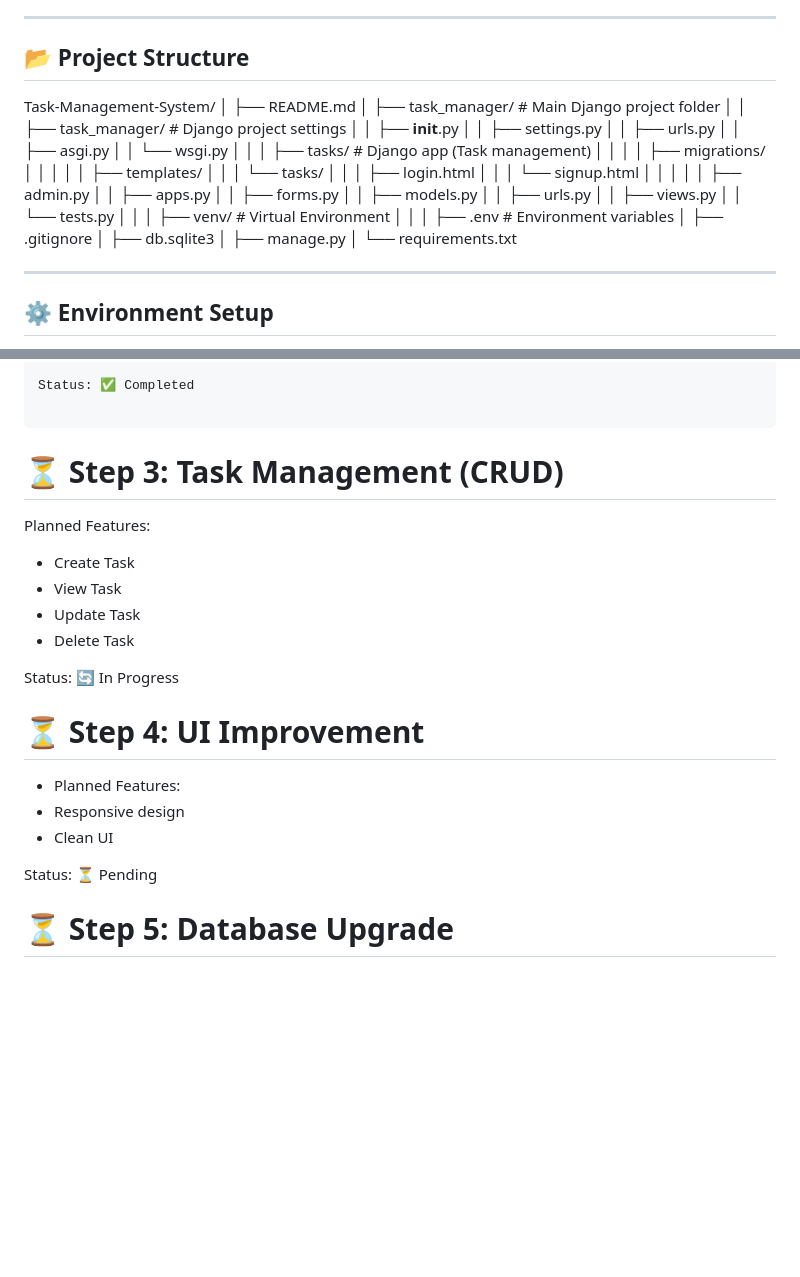
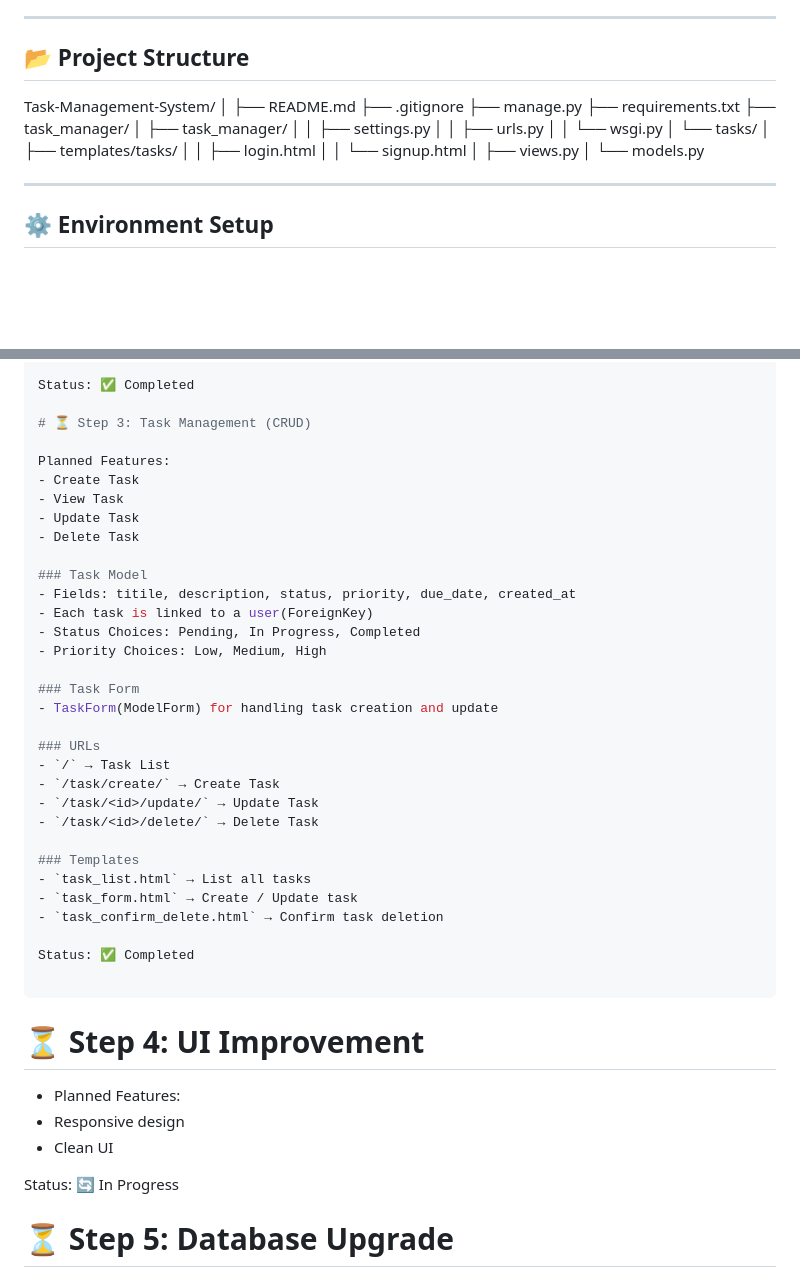
Before and after one commit to mamun-2025/task-management-system, a Markdown page: README.md, 2 parts joined by grey strips. Drawn GitHub-style; blank space fills up the shorter version.

Commit message:
Update README with Task CRUD System

````diff
--- a/README.md
+++ b/README.md
@@ -42,43 +42,24 @@ Tools:
 ---
 
 ## 📂 Project Structure
+
 Task-Management-System/
 │
 ├── README.md
-│
-├── task_manager/                 # Main Django project folder
-│
-│   ├── task_manager/             # Django project settings
-│   │   ├── __init__.py
+├── .gitignore
+├── manage.py
+├── requirements.txt
+├── task_manager/
+│   ├── task_manager/
 │   │   ├── settings.py
 │   │   ├── urls.py
-│   │   ├── asgi.py
 │   │   └── wsgi.py
-│   │
-│   ├── tasks/                    # Django app (Task management)
-│   │
-│   │   ├── migrations/
-│   │   │
-│   │   ├── templates/
-│   │   │   └── tasks/
-│   │   │        ├── login.html
-│   │   │        └── signup.html
-│   │   │
-│   │   ├── admin.py
-│   │   ├── apps.py
-│   │   ├── forms.py
-│   │   ├── models.py
-│   │   ├── urls.py
-│   │   ├── views.py
-│   │   └── tests.py
-│   │
-│   ├── venv/                     # Virtual Environment
-│   │
-│   ├── .env                      # Environment variables
-│   ├── .gitignore
-│   ├── db.sqlite3
-│   ├── manage.py
-│   └── requirements.txt
+│   └── tasks/
+│       ├── templates/tasks/
+│       │   ├── login.html
+│       │   └── signup.html
+│       ├── views.py
+│       └── models.py
 
 ---
 
@@ -133,8 +114,6 @@ Implemented Features:
 
 Status: ✅ Completed
 
-```
-
 # ⏳ Step 3: Task Management (CRUD)
 
 Planned Features:
@@ -143,7 +122,29 @@ Planned Features:
 - Update Task
 - Delete Task
 
-Status: 🔄 In Progress
+### Task Model
+- Fields: titile, description, status, priority, due_date, created_at
+- Each task is linked to a user(ForeignKey)
+- Status Choices: Pending, In Progress, Completed
+- Priority Choices: Low, Medium, High
+
+### Task Form
+- TaskForm(ModelForm) for handling task creation and update
+
+### URLs
+- `/` → Task List
+- `/task/create/` → Create Task
+- `/task/<id>/update/` → Update Task
+- `/task/<id>/delete/` → Delete Task
+
+### Templates
+- `task_list.html` → List all tasks
+- `task_form.html` → Create / Update task
+- `task_confirm_delete.html` → Confirm task deletion
+
+Status: ✅ Completed
+
+```
 
 # ⏳ Step 4: UI Improvement
 
@@ -151,7 +152,7 @@ Status: 🔄 In Progress
 - Responsive design
 - Clean UI
 
-Status: ⏳ Pending
+Status: 🔄 In Progress
 
 
 # ⏳ Step 5: Database Upgrade
````
